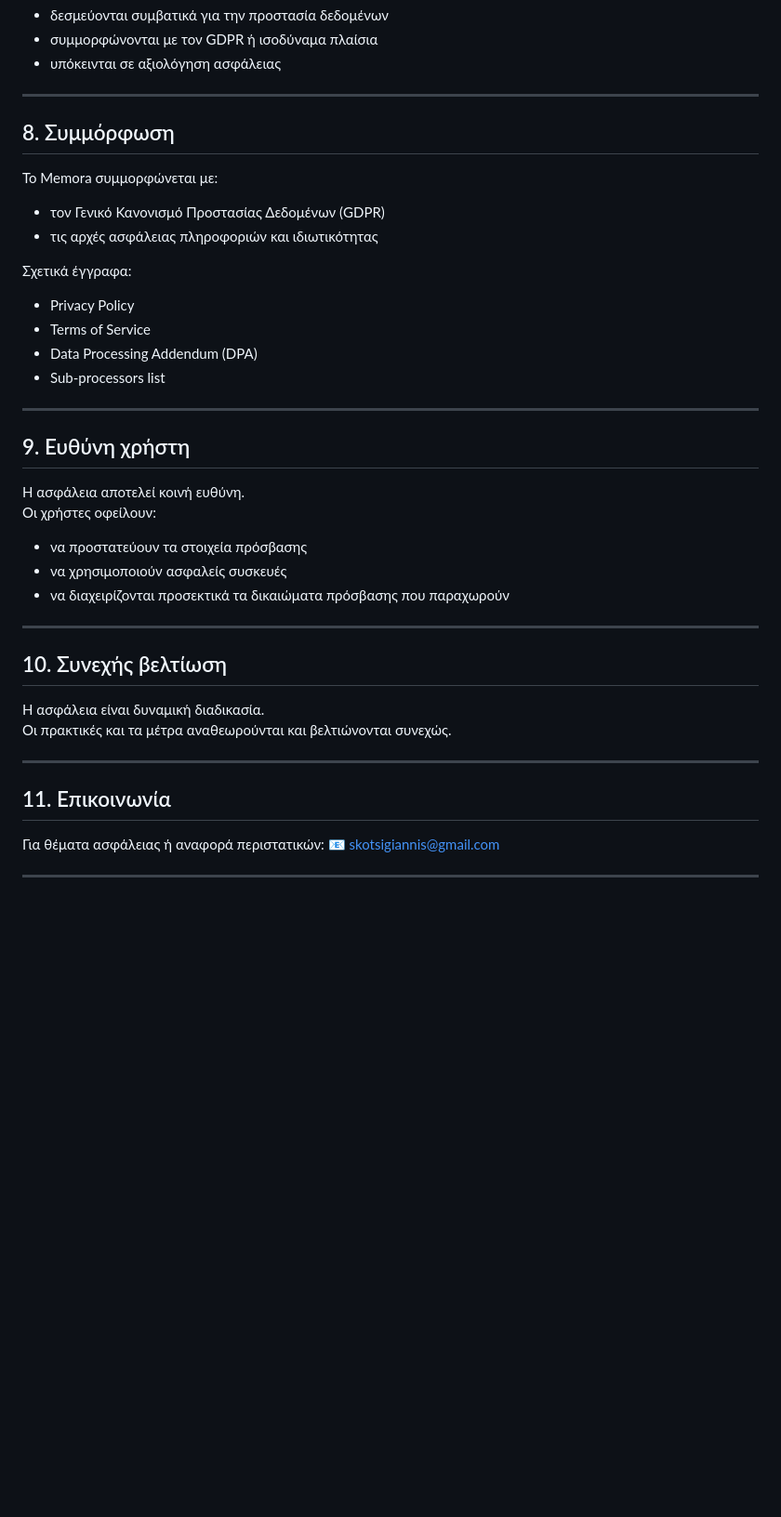
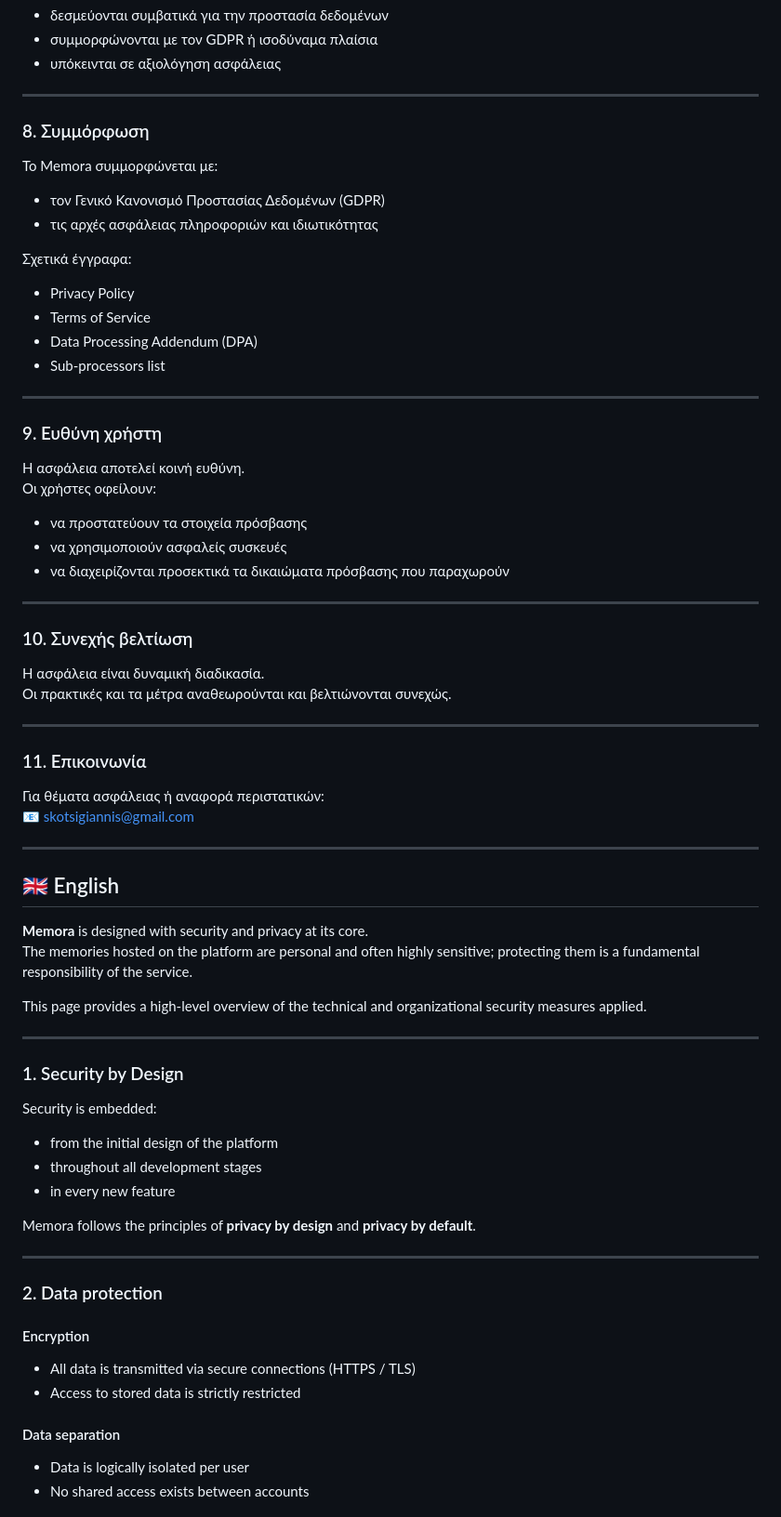
Before and after one commit to parklifeapp01-cmyk/Memora, a Markdown page: docs/security.md, the part around one of its changes. Shown at 93% size. GitHub-like rendering; blank space fills up the shorter version.

```diff
--- a/docs/security.md
+++ b/docs/security.md
@@ -77,7 +83,7 @@ _Last updated: 2026_
 
 ---
 
-## 8. Συμμόρφωση
+### 8. Συμμόρφωση
 Το Memora συμμορφώνεται με:
 - τον Γενικό Κανονισμό Προστασίας Δεδομένων (GDPR)
 - τις αρχές ασφάλειας πληροφοριών και ιδιωτικότητας
@@ -90,7 +96,7 @@ _Last updated: 2026_
 
 ---
 
-## 9. Ευθύνη χρήστη
+### 9. Ευθύνη χρήστη
 Η ασφάλεια αποτελεί κοινή ευθύνη.
 Οι χρήστες οφείλουν:
 - να προστατεύουν τα στοιχεία πρόσβασης
@@ -99,15 +105,44 @@ _Last updated: 2026_
 
 ---
 
-## 10. Συνεχής βελτίωση
+### 10. Συνεχής βελτίωση
 Η ασφάλεια είναι δυναμική διαδικασία.
 Οι πρακτικές και τα μέτρα αναθεωρούνται και βελτιώνονται συνεχώς.
 
 ---
 
-## 11. Επικοινωνία
+### 11. Επικοινωνία
 Για θέματα ασφάλειας ή αναφορά περιστατικών:
 📧 skotsigiannis@gmail.com
 
 ---
 
+## <a id="en"></a>🇬🇧 English
+
+**Memora** is designed with security and privacy at its core.
+The memories hosted on the platform are personal and often highly sensitive; protecting them is a fundamental responsibility of the service.
+
+This page provides a high-level overview of the technical and organizational security measures applied.
+
+---
+
+### 1. Security by Design
+Security is embedded:
+- from the initial design of the platform
+- throughout all development stages
+- in every new feature
+
+Memora follows the principles of **privacy by design** and **privacy by default**.
+
+---
+
+### 2. Data protection
+
+#### Encryption
+- All data is transmitted via secure connections (HTTPS / TLS)
+- Access to stored data is strictly restricted
+
+#### Data separation
+- Data is logically isolated per user
+- No shared access exists between accounts
+
```
Also changed, not shown: other parts of docs/security.md (+98 -9 lines).
